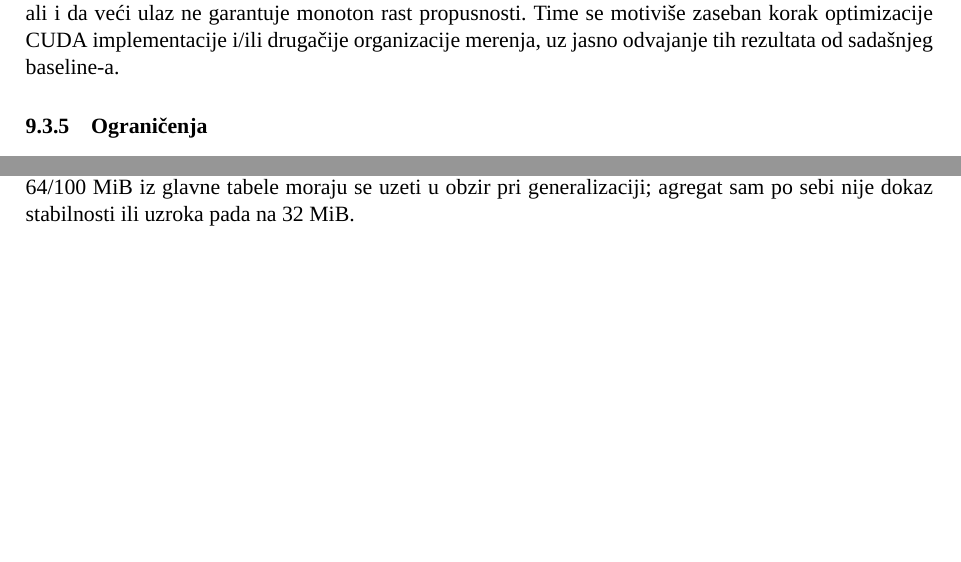
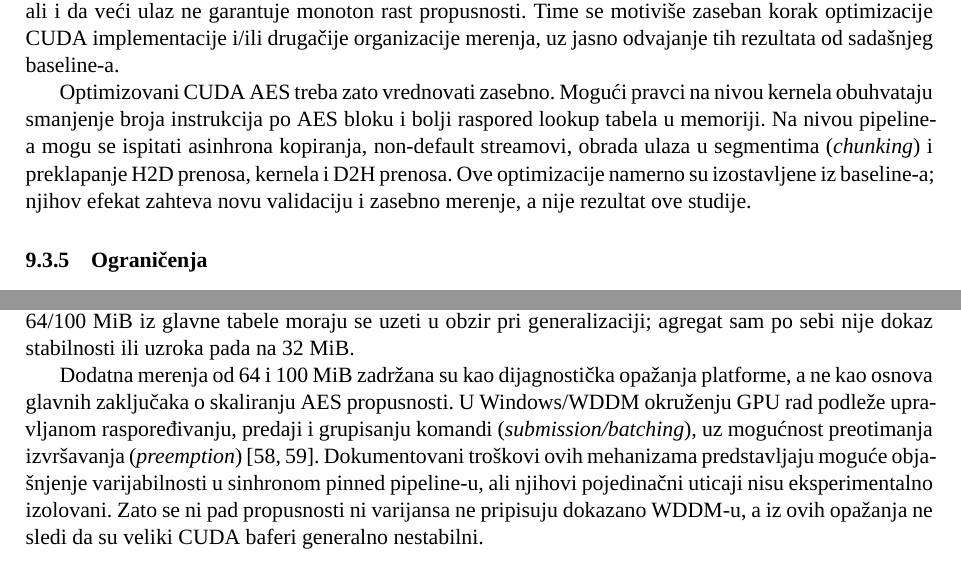
Before and after one commit to mihajlov39547/aes-retrospective, a LaTeX paper (main.tex, which reads chapters/09_eksperimentalna_analiza.tex): two parts of page 52 of 58, joined at a grey line, cut so that both start at the same text, the shorter picture padded with empty space. Compiled offline with XeLaTeX; a missing font is replaced by an installed copy or a similar font.

Commit message:
Poglavlje eksperimentalne analize objašnjeni pinned memorija, odsustvo overlap-a, dijagnostički status 64/100 MiB i odvojeni pravci buduće optimizacije.
WDDM je naveden kao mogući doprinos varijabilnosti, bez tvrdnje o dokazanom uzroku ili TDR-u. Precizirano je da baseline nema organizovanu asinhronu putanju; ne tvrdi se koji memcpy API CuPy interno koristi.

```diff
--- a/chapters/09_eksperimentalna_analiza.tex
+++ b/chapters/09_eksperimentalna_analiza.tex
@@ -617,6 +628,14 @@ veći ulaz ne garantuje monoton rast propusnosti. Time se motiviše zaseban
 korak optimizacije CUDA implementacije i/ili drugačije organizacije
 merenja, uz jasno odvajanje tih rezultata od sadašnjeg baseline-a.
 
+Optimizovani CUDA AES treba zato vrednovati zasebno. Mogući pravci na
+nivou kernela obuhvataju smanjenje broja instrukcija po AES bloku i bolji
+raspored lookup tabela u memoriji. Na nivou pipeline-a mogu se ispitati
+asinhrona kopiranja, non-default streamovi, obrada ulaza u segmentima
+(\emph{chunking}) i preklapanje H2D prenosa, kernela i D2H prenosa.
+Ove optimizacije namerno su izostavljene iz baseline-a; njihov efekat
+zahteva novu validaciju i zasebno merenje, a nije rezultat ove studije.
+
 % TODO DISCUSSION: povezati pretragu ključeva i avalanche sa
 % retrospektivom tek na osnovu odgovarajućih rezultata; MITM ako ostane u radu.
 
@@ -644,6 +663,17 @@ dijagnostičkih 64/100~MiB iz glavne tabele moraju se uzeti u obzir pri
 generalizaciji; agregat sam po sebi nije dokaz stabilnosti ili uzroka
 pada na 32~MiB.
 
+Dodatna merenja od 64 i 100~MiB zadržana su kao dijagnostička opažanja
+platforme, a ne kao osnova glavnih zaključaka o skaliranju AES propusnosti.
+U Windows/WDDM okruženju GPU rad podleže upravljanom raspoređivanju,
+predaji i grupisanju komandi (\emph{submission/batching}), uz mogućnost
+preotimanja izvršavanja (\emph{preemption})~\cite{microsoft-wddm-scheduling,microsoft-gpu-preemption}.
+Dokumentovani troškovi ovih mehanizama predstavljaju moguće objašnjenje
+varijabilnosti u sinhronom pinned pipeline-u, ali njihovi pojedinačni
+uticaji nisu eksperimentalno izolovani. Zato se ni pad propusnosti ni
+varijansa ne pripisuju dokazano WDDM-u, a iz ovih opažanja ne sledi da
+su veliki CUDA baferi generalno nestabilni.
+
 GCM objekat konstruiše se van merenog intervala, pa rezultati opisuju
 obradu payload-a sa izuzetom inicijalizacijom, a ne latenciju pojedinačne
 kratke poruke sa kompletnom pripremom. Ovo je naročito važno za 1~KiB
```
Also changed, not shown: references.bib (+23 -0 lines), chapters/09_eksperimentalna_analiza.tex (11 more changed lines).
